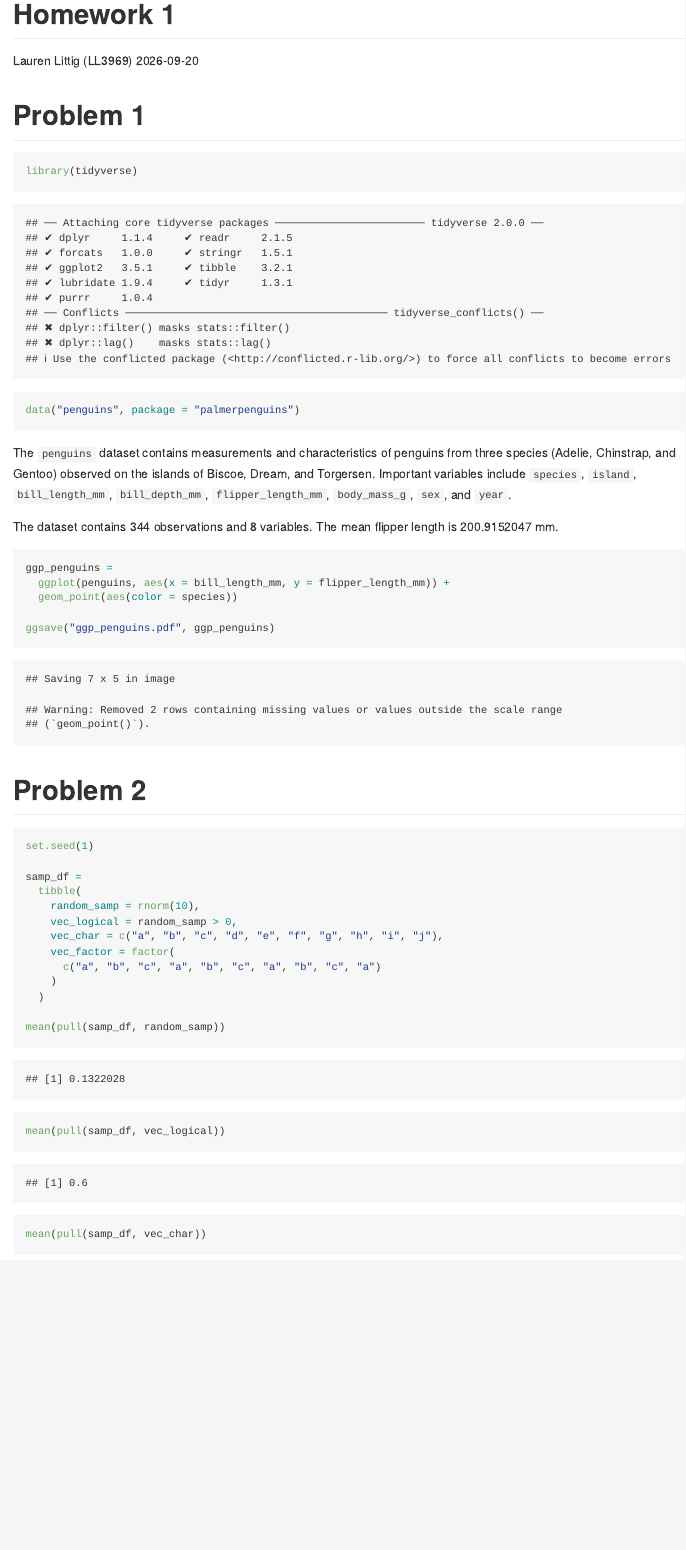
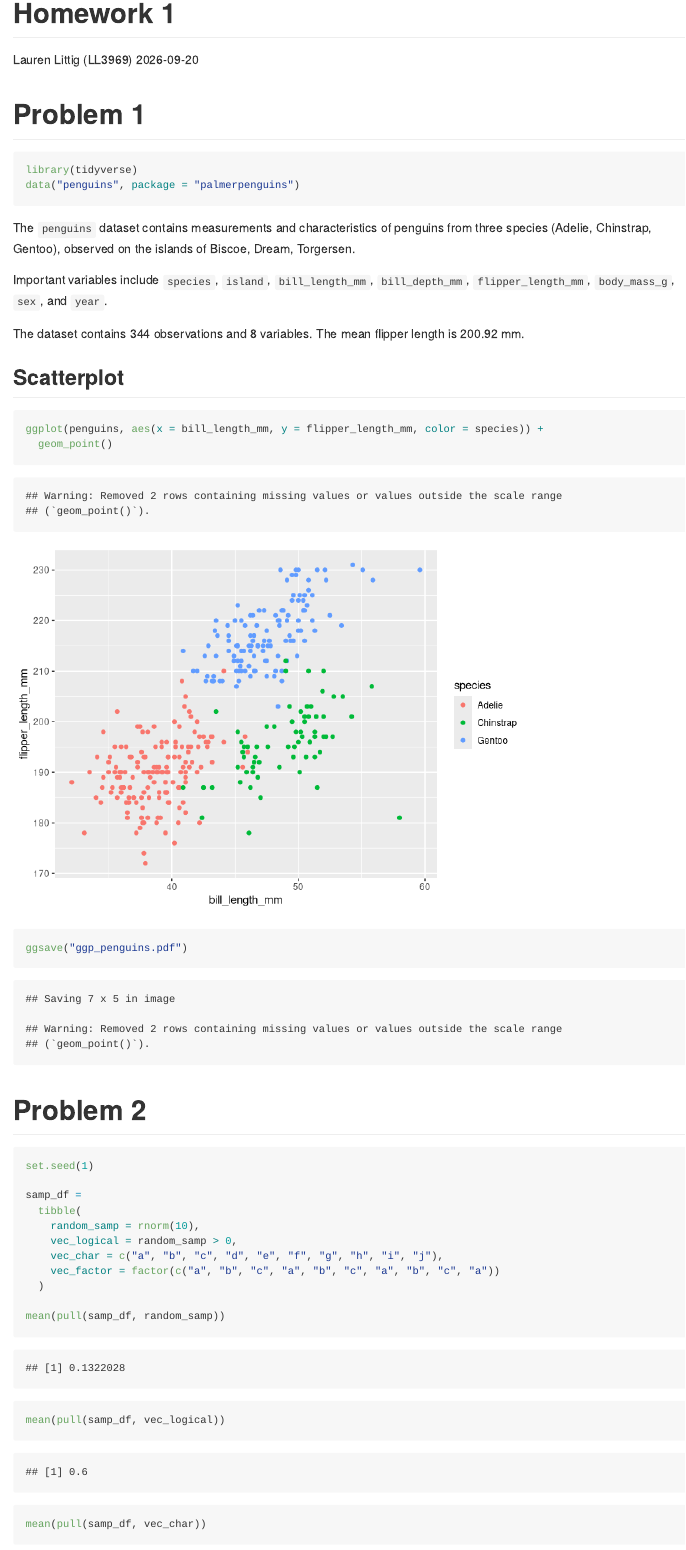
Before and after one commit to llittig/p8105_hw1_ll3969, an R Markdown document (p8105_hw1_ll3969.Rmd): the page in a window 1100 px wide, from its top. Rendered offline with R 4.5, knitr and Pandoc, with nearby package versions.

Commit message:
Final commit. Finished HW assignment

````diff
--- a/p8105_hw1_ll3969.Rmd
+++ b/p8105_hw1_ll3969.Rmd
@@ -7,26 +7,29 @@ date: "2026-09-20"
 
 # Problem 1
 
-```{r}
+```{r setup, message = FALSE}
 library(tidyverse)
 data("penguins", package = "palmerpenguins")
 ```
 
-The `penguins` dataset contains measurements and characteristics of penguins from three species (Adelie, Chinstrap, and Gentoo) observed on the islands of Biscoe, Dream, and Torgersen. Important variables include `species`, `island`, `bill_length_mm`, `bill_depth_mm`, `flipper_length_mm`, `body_mass_g`, `sex`, and `year`.
+The `penguins` dataset contains measurements and characteristics of penguins from three species (`r levels(pull(penguins, species))`), observed on the islands of `r levels(pull(penguins, island))`.
 
-The dataset contains `r nrow(penguins)` observations and `r ncol(penguins)` variables. The mean flipper length is `r mean(pull(penguins, flipper_length_mm), na.rm = TRUE)` mm.
+Important variables include `species`, `island`, `bill_length_mm`, `bill_depth_mm`, `flipper_length_mm`, `body_mass_g`, `sex`, and `year`.
 
-```{r}
-ggp_penguins =
-  ggplot(penguins, aes(x = bill_length_mm, y = flipper_length_mm)) +
-  geom_point(aes(color = species))
+The dataset contains `r nrow(penguins)` observations and `r ncol(penguins)` variables. The mean flipper length is `r round(mean(pull(penguins, flipper_length_mm), na.rm = TRUE), 2)` mm.
 
-ggsave("ggp_penguins.pdf", ggp_penguins)
+## Scatterplot
+
+```{r flipper_length_plot}
+ggplot(penguins, aes(x = bill_length_mm, y = flipper_length_mm, color = species)) +
+  geom_point()
+
+ggsave("ggp_penguins.pdf")
 ```
 
 # Problem 2
 
-```{r}
+```{r p2_df_setup}
 set.seed(1)
 
 samp_df =
````
Also changed, not shown: ggp_penguins.pdf, p8105_hw1_ll3969.md, p8105_hw1_ll3969_files/figure-gfm/flipper_length_plot-1.png (added), p8105_hw1_ll3969.Rmd (4 more changed lines).
